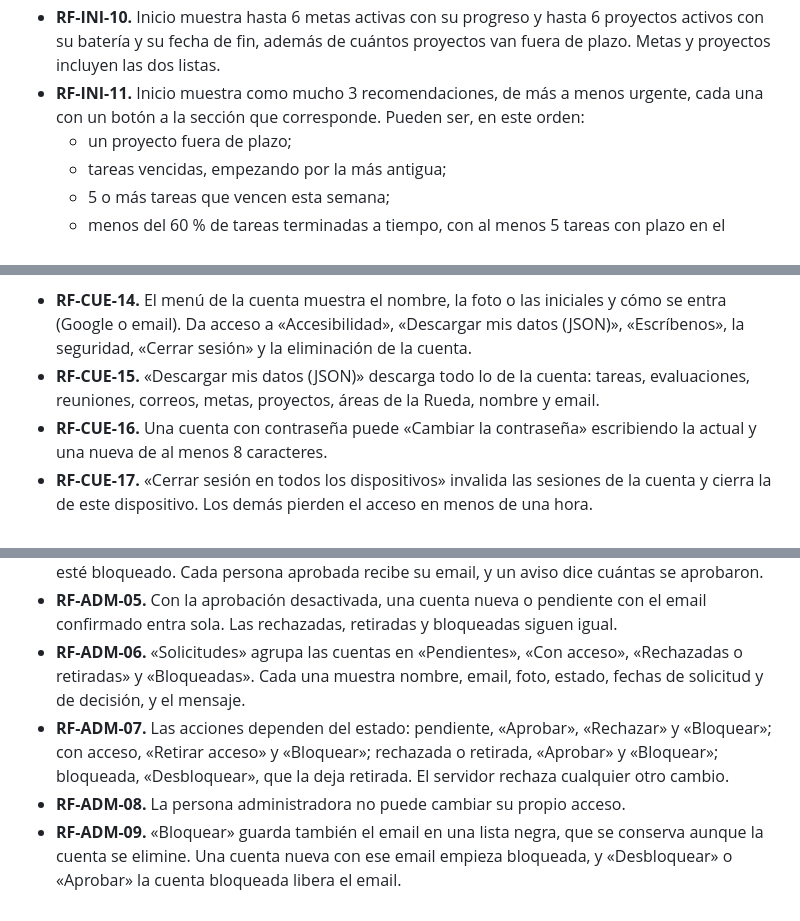
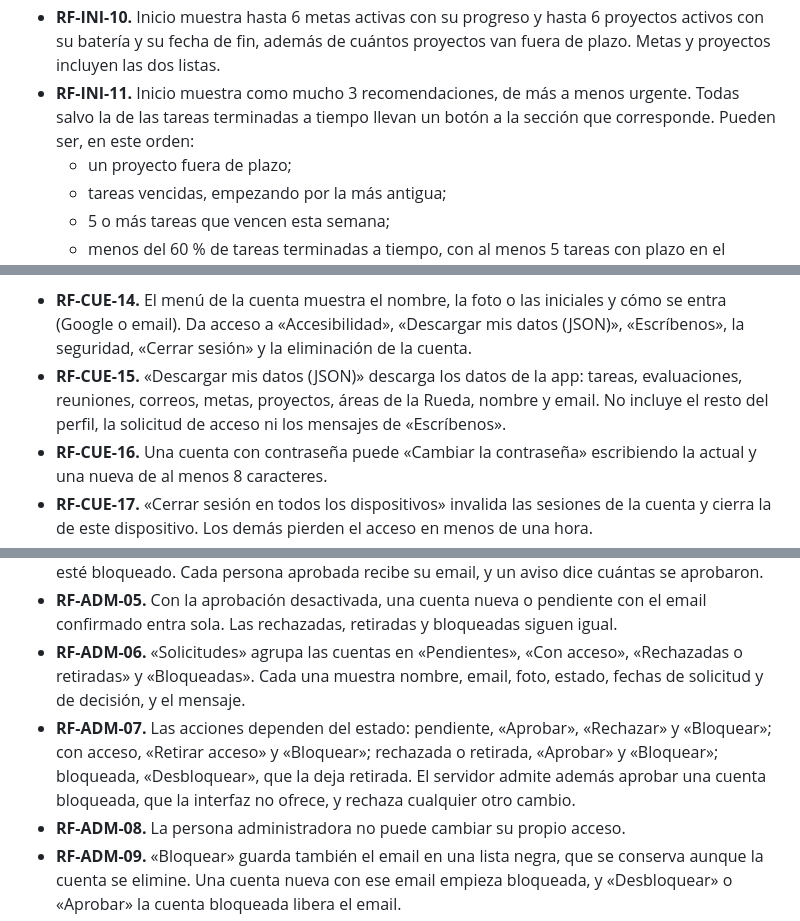
Before and after one commit to OvidiuMM/neuroproductivity-platform, a Markdown page: docs/requisitos.md, 3 parts joined by grey strips. Drawn GitHub-style.

```diff
--- a/docs/requisitos.md
+++ b/docs/requisitos.md
@@ -216,7 +216,7 @@ Origen: `src/components/HomeView.tsx`, `src/services/stats.ts`.
 - **RF-INI-08.** Una tarea cuenta como bloqueada si está en estado Bloqueada o espera a otra tarea abierta. Las tareas de «Algún día» no cuentan como pendientes.
 - **RF-INI-09.** «Por área (último mes)» reparte las tareas hechas en los últimos 30 días entre las áreas de la Rueda, con los nombres de la cuenta.
 - **RF-INI-10.** Inicio muestra hasta 6 metas activas con su progreso y hasta 6 proyectos activos con su batería y su fecha de fin, además de cuántos proyectos van fuera de plazo. Metas y proyectos incluyen las dos listas.
-- **RF-INI-11.** Inicio muestra como mucho 3 recomendaciones, de más a menos urgente, cada una con un botón a la sección que corresponde. Pueden ser, en este orden:
+- **RF-INI-11.** Inicio muestra como mucho 3 recomendaciones, de más a menos urgente. Todas salvo la de las tareas terminadas a tiempo llevan un botón a la sección que corresponde. Pueden ser, en este orden:
   - un proyecto fuera de plazo;
   - tareas vencidas, empezando por la más antigua;
   - 5 o más tareas que vencen esta semana;
@@ -267,7 +267,7 @@ Origen: `src/AuthGate.tsx`, `src/AccessGate.tsx`, `src/services/auth.ts`, `src/s
 **Gestión de la cuenta**
 
 - **RF-CUE-14.** El menú de la cuenta muestra el nombre, la foto o las iniciales y cómo se entra (Google o email). Da acceso a «Accesibilidad», «Descargar mis datos (JSON)», «Escríbenos», la seguridad, «Cerrar sesión» y la eliminación de la cuenta.
-- **RF-CUE-15.** «Descargar mis datos (JSON)» descarga todo lo de la cuenta: tareas, evaluaciones, reuniones, correos, metas, proyectos, áreas de la Rueda, nombre y email.
+- **RF-CUE-15.** «Descargar mis datos (JSON)» descarga los datos de la app: tareas, evaluaciones, reuniones, correos, metas, proyectos, áreas de la Rueda, nombre y email. No incluye el resto del perfil, la solicitud de acceso ni los mensajes de «Escríbenos».
 - **RF-CUE-16.** Una cuenta con contraseña puede «Cambiar la contraseña» escribiendo la actual y una nueva de al menos 8 caracteres.
 - **RF-CUE-17.** «Cerrar sesión en todos los dispositivos» invalida las sesiones de la cuenta y cierra la de este dispositivo. Los demás pierden el acceso en menos de una hora.
 - **RF-CUE-18.** «Cerrar sesión» borra la copia local de los datos del dispositivo. Si hay otras pestañas de la app abiertas, la copia se queda hasta cerrar sesión con una sola.
@@ -292,7 +292,7 @@ Origen: `src/components/AdminView.tsx`, `src/components/AccessAdminView.tsx`, `s
 - **RF-ADM-04.** Desactivarla pide confirmación y aprueba las solicitudes pendientes cuyo email no esté bloqueado. Cada persona aprobada recibe su email, y un aviso dice cuántas se aprobaron.
 - **RF-ADM-05.** Con la aprobación desactivada, una cuenta nueva o pendiente con el email confirmado entra sola. Las rechazadas, retiradas y bloqueadas siguen igual.
 - **RF-ADM-06.** «Solicitudes» agrupa las cuentas en «Pendientes», «Con acceso», «Rechazadas o retiradas» y «Bloqueadas». Cada una muestra nombre, email, foto, estado, fechas de solicitud y de decisión, y el mensaje.
-- **RF-ADM-07.** Las acciones dependen del estado: pendiente, «Aprobar», «Rechazar» y «Bloquear»; con acceso, «Retirar acceso» y «Bloquear»; rechazada o retirada, «Aprobar» y «Bloquear»; bloqueada, «Desbloquear», que la deja retirada. El servidor rechaza cualquier otro cambio.
+- **RF-ADM-07.** Las acciones dependen del estado: pendiente, «Aprobar», «Rechazar» y «Bloquear»; con acceso, «Retirar acceso» y «Bloquear»; rechazada o retirada, «Aprobar» y «Bloquear»; bloqueada, «Desbloquear», que la deja retirada. El servidor admite además aprobar una cuenta bloqueada, que la interfaz no ofrece, y rechaza cualquier otro cambio.
 - **RF-ADM-08.** La persona administradora no puede cambiar su propio acceso.
 - **RF-ADM-09.** «Bloquear» guarda también el email en una lista negra, que se conserva aunque la cuenta se elimine. Una cuenta nueva con ese email empieza bloqueada, y «Desbloquear» o «Aprobar» la cuenta bloqueada libera el email.
 - **RF-ADM-10.** Cada solicitud pendiente nueva genera un email a la persona administradora, sin datos de quien la envía.
```
Also changed, not shown: other parts of docs/requisitos.md (+8 -8 lines).
